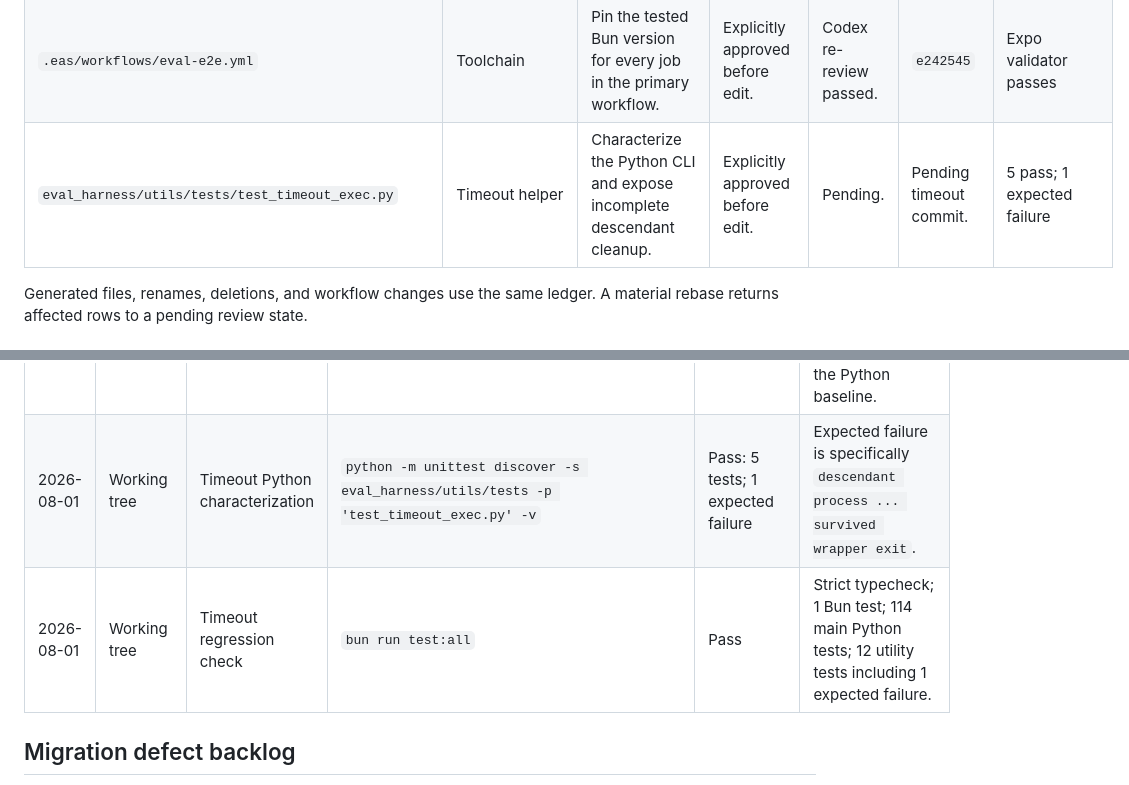
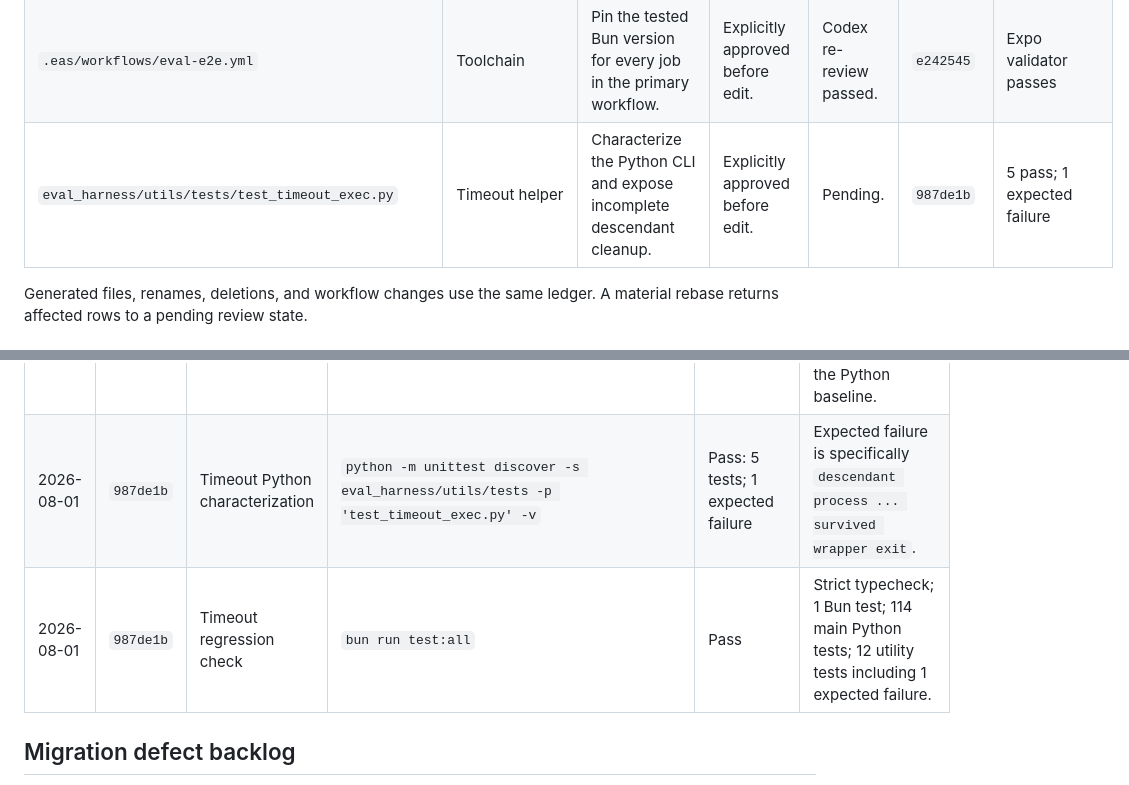
Before and after one commit to expo/eval-harness, a Markdown page: MIGRATION_STATUS.md, 2 parts joined by grey strips. Rendered like a GitHub page.

Commit message:
Record timeout Python evidence

```diff
--- a/MIGRATION_STATUS.md
+++ b/MIGRATION_STATUS.md
@@ -77,7 +77,7 @@ effect, and verification were presented in the task before it was modified.
 | `.eas/workflows/eval-skill-use.yml` | Toolchain | Pin the tested Bun version on the skill-evaluator worker. | Explicitly approved before edit. | Codex re-review passed. | `e242545` | Expo validator passes |
 | `.eas/workflows/eval-ios-app.yml` | Toolchain | Pin the tested Bun version on the iOS-evaluator worker. | Explicitly approved before edit. | Codex re-review passed. | `e242545` | Expo validator passes |
 | `.eas/workflows/eval-e2e.yml` | Toolchain | Pin the tested Bun version for every job in the primary workflow. | Explicitly approved before edit. | Codex re-review passed. | `e242545` | Expo validator passes |
-| `eval_harness/utils/tests/test_timeout_exec.py` | Timeout helper | Characterize the Python CLI and expose incomplete descendant cleanup. | Explicitly approved before edit. | Pending. | Pending timeout commit. | 5 pass; 1 expected failure |
+| `eval_harness/utils/tests/test_timeout_exec.py` | Timeout helper | Characterize the Python CLI and expose incomplete descendant cleanup. | Explicitly approved before edit. | Pending. | `987de1b` | 5 pass; 1 expected failure |
 
 Generated files, renames, deletions, and workflow changes use the same ledger.
 A material rebase returns affected rows to a pending review state.
@@ -286,8 +286,8 @@ not a migration-equivalence change.
 | 2026-08-01 | `a9db7ef` | Corrected toolchain | `bun run test:all` | Pass | The canonical command automatically selects the non-default Python `test` group; strict typecheck, 1 Bun test, and 120 Python tests pass. |
 | 2026-08-01 | `e950f42` | Live EAS Bun provisioning | Skill replay run `019fbbc0-efa2-7470-9927-3a6e16a3e293` | Partial: Bun pass; replay input failure | EAS installed Bun 1.3.14 successfully, then the historical artifact-ID lookup returned 404 before analysis. |
 | 2026-08-01 | `e950f42` | Controlled EAS skill replay | Skill replay run `019fbbc2-9ecd-78ec-b8e1-78876047633e` using the same artifact's fresh signed URL | Pass | Required report files present; normalized `metrics.json` exactly matches the Python baseline. |
-| 2026-08-01 | Working tree | Timeout Python characterization | `python -m unittest discover -s eval_harness/utils/tests -p 'test_timeout_exec.py' -v` | Pass: 5 tests; 1 expected failure | Expected failure is specifically `descendant process ... survived wrapper exit`. |
-| 2026-08-01 | Working tree | Timeout regression check | `bun run test:all` | Pass | Strict typecheck; 1 Bun test; 114 main Python tests; 12 utility tests including 1 expected failure. |
+| 2026-08-01 | `987de1b` | Timeout Python characterization | `python -m unittest discover -s eval_harness/utils/tests -p 'test_timeout_exec.py' -v` | Pass: 5 tests; 1 expected failure | Expected failure is specifically `descendant process ... survived wrapper exit`. |
+| 2026-08-01 | `987de1b` | Timeout regression check | `bun run test:all` | Pass | Strict typecheck; 1 Bun test; 114 main Python tests; 12 utility tests including 1 expected failure. |
 
 ## Migration defect backlog
 
```
